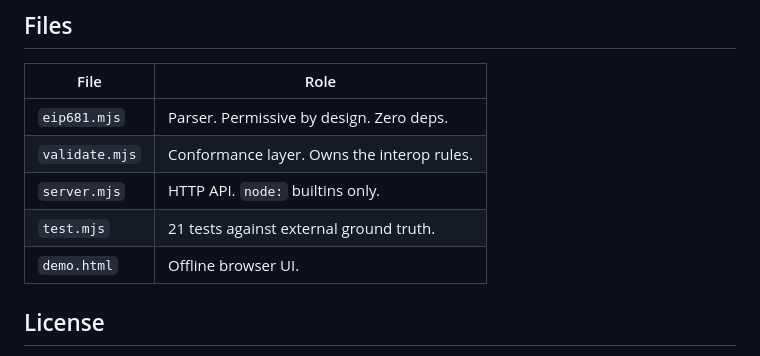
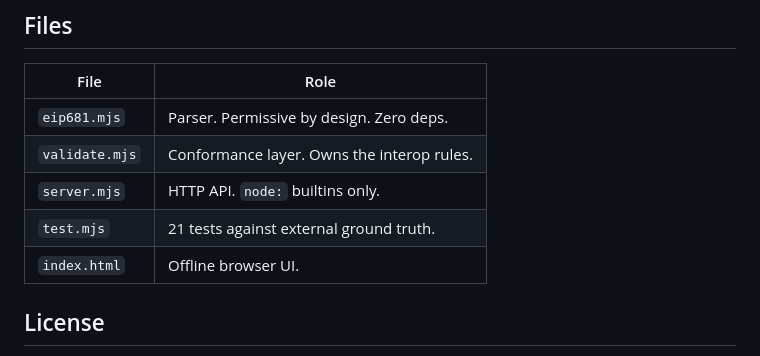
Before and after one commit to 469536968-svg/eip681-validate, a Markdown page: README.md, the part around the change. Rendered like a GitHub page.

```diff
--- a/README.md
+++ b/README.md
@@ -101,7 +101,7 @@ something you should trust if the input had problems.
 | `validate.mjs` | Conformance layer. Owns the interop rules. |
 | `server.mjs` | HTTP API. `node:` builtins only. |
 | `test.mjs` | 21 tests against external ground truth. |
-| `demo.html` | Offline browser UI. |
+| `index.html` | Offline browser UI. |
 
 ## License
 
```
